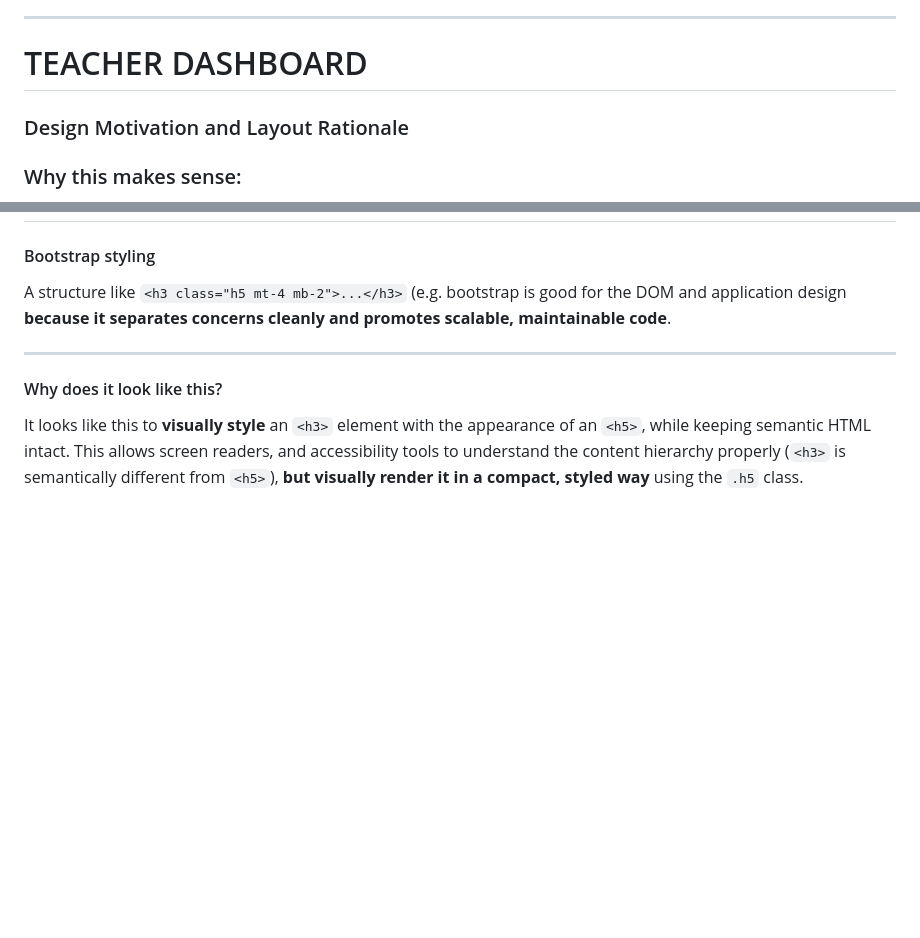
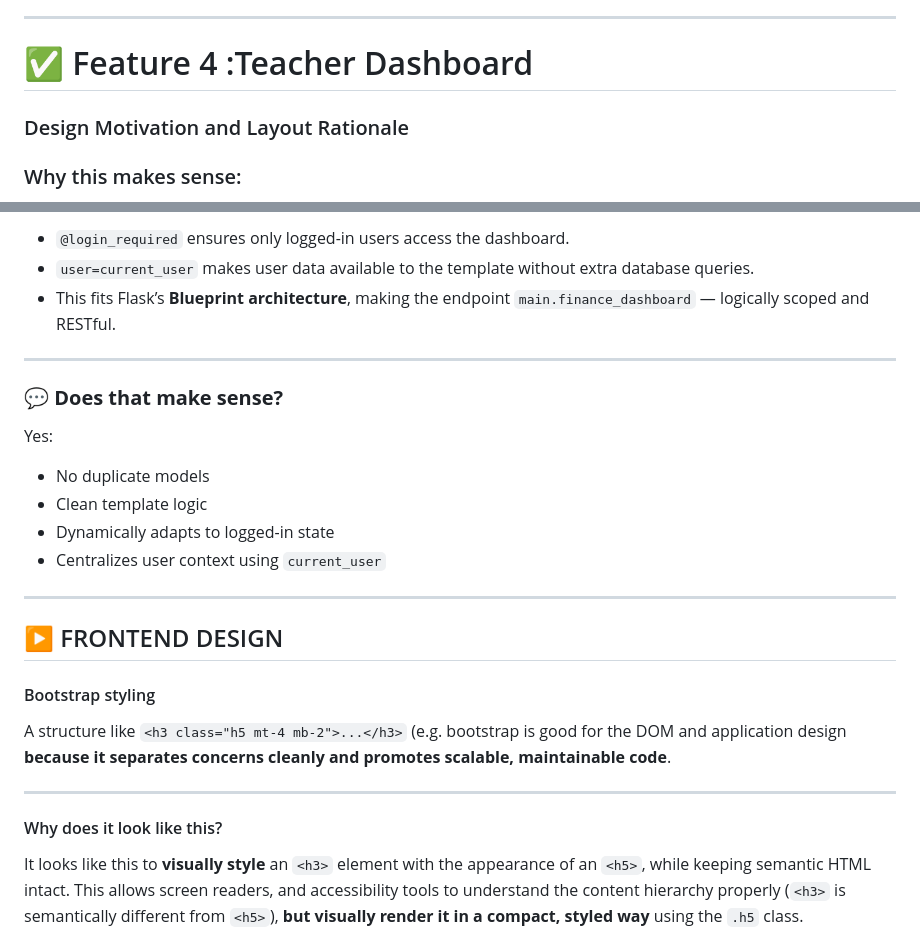
Before and after one commit to gerardoriveradoesstuff/CSE108GROUPProject, a Markdown page: notes.md, 2 parts joined by grey strips. GitHub-like rendering; blank space fills up the shorter version.

```diff
--- a/notes.md
+++ b/notes.md
@@ -71,7 +71,7 @@ Enable teachers to:
 
 ---
 
-# TEACHER DASHBOARD
+# ✅ Feature 4 :Teacher Dashboard
 ### Design Motivation and Layout Rationale
 
 ### Why this makes sense:
@@ -163,3 +225,21 @@ def student_dashboard():
+- `@login_required` ensures only logged-in users access the dashboard.
+- `user=current_user` makes user data available to the template without extra database queries.
+- This fits Flask’s **Blueprint architecture**, making the endpoint `main.finance_dashboard` — logically scoped and RESTful.
+
+---
+
+### 💬 **Does that make sense?**
+
+Yes:
+- No duplicate models
+- Clean template logic
+- Dynamically adapts to logged-in state
+- Centralizes user context using `current_user`
+
+---
+
+
+## ▶️ FRONTEND DESIGN
 
 #### Bootstrap styling
 
```
Also changed, not shown: other parts of notes.md (+63 -1 lines).
